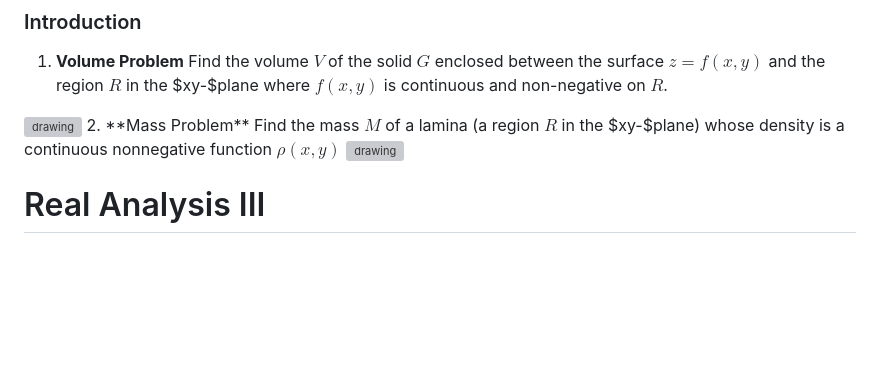
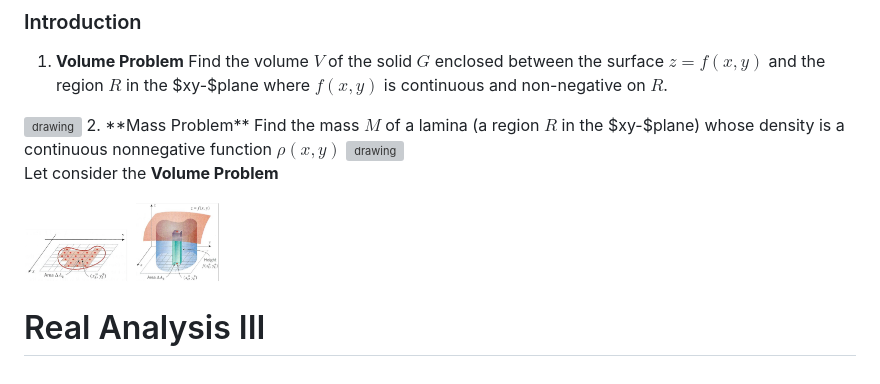
Before and after one commit to wuguoning/wuguoning.github.io, a Markdown page: _teaching/2019-spring-analysis-2.md, the part around the change. Rendered like a GitHub page; pictures changed too: images/mul_int_vol2.png (added); blank space fills up the shorter version; grey boxes are pictures that could not be loaded.

Commit message:
version2

```diff
--- a/_teaching/2019-spring-analysis-2.md
+++ b/_teaching/2019-spring-analysis-2.md
@@ -44,6 +44,11 @@ Real Analysis II
 
   <img src="/images/mul_int_mass1.png" alt="drawing" width = "200"/>
 
+Let consider the **Volume Problem**
+
+  <img src="/images/mul_int_vol2.png" alt="drawing" width = "200"/>
+
+
 
 
 
```
